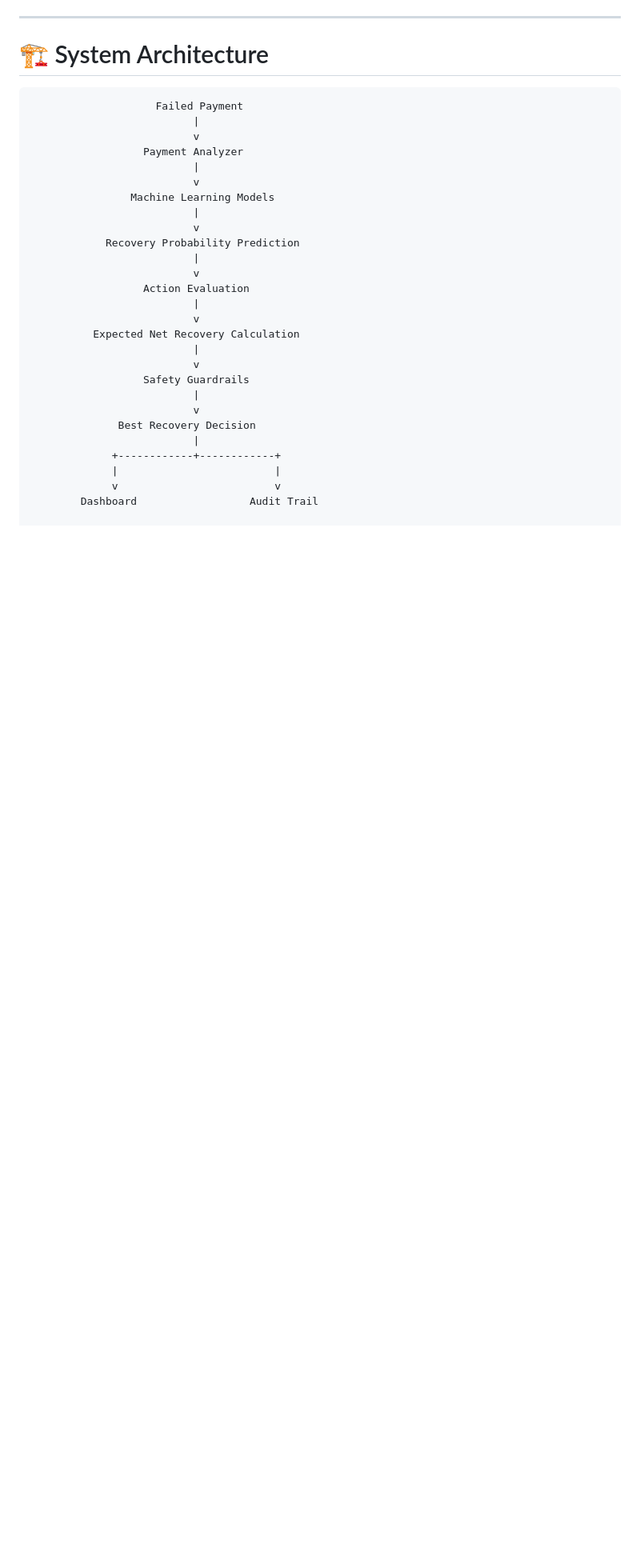
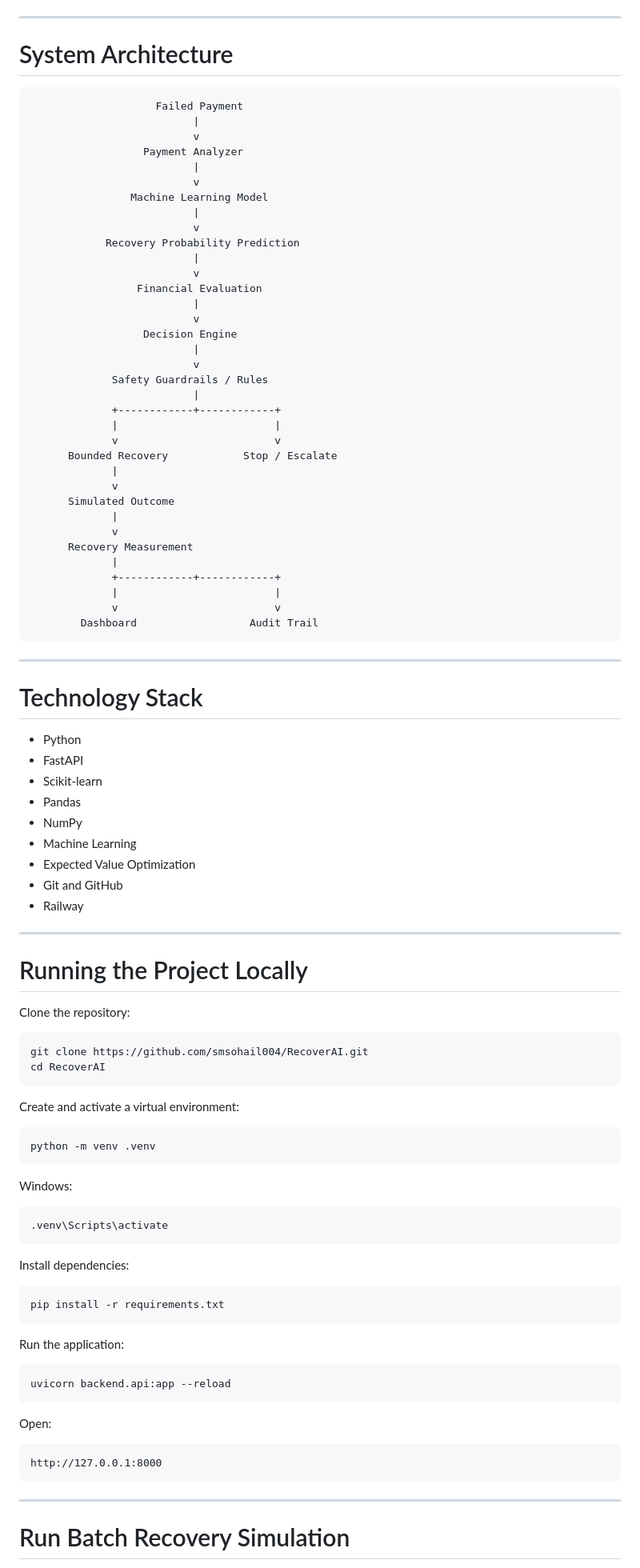
Before and after one commit to smsohail004/RecoverAI, a Markdown page: README.md, the part around one of its changes. Shown at 80% size. Rendered like a GitHub page; blank space fills up the shorter version.

Commit message:
Document batch recovery workflow and simulation results

````diff
--- a/README.md
+++ b/README.md
@@ -118,7 +179,7 @@ This improves transparency and makes recovery decisions easier to review.
 
 ---
 
-# 🏗️ System Architecture
+# System Architecture
 
 ```text
                     Failed Payment
@@ -127,24 +188,93 @@ This improves transparency and makes recovery decisions easier to review.
                   Payment Analyzer
                           |
                           v
-                Machine Learning Models
+                Machine Learning Model
                           |
                           v
             Recovery Probability Prediction
                           |
                           v
-                  Action Evaluation
+                 Financial Evaluation
                           |
                           v
-          Expected Net Recovery Calculation
+                  Decision Engine
                           |
                           v
-                  Safety Guardrails
-                          |
-                          v
-              Best Recovery Decision
+             Safety Guardrails / Rules
                           |
              +------------+------------+
              |                         |
              v                         v
+      Bounded Recovery            Stop / Escalate
+             |
+             v
+      Simulated Outcome
+             |
+             v
+      Recovery Measurement
+             |
+             +------------+------------+
+             |                         |
+             v                         v
         Dashboard                  Audit Trail
+```
+
+---
+
+# Technology Stack
+
+- Python
+- FastAPI
+- Scikit-learn
+- Pandas
+- NumPy
+- Machine Learning
+- Expected Value Optimization
+- Git and GitHub
+- Railway
+
+---
+
+# Running the Project Locally
+
+Clone the repository:
+
+```bash
+git clone https://github.com/smsohail004/RecoverAI.git
+cd RecoverAI
+```
+
+Create and activate a virtual environment:
+
+```bash
+python -m venv .venv
+```
+
+Windows:
+
+```bash
+.venv\Scripts\activate
+```
+
+Install dependencies:
+
+```bash
+pip install -r requirements.txt
+```
+
+Run the application:
+
+```bash
+uvicorn backend.api:app --reload
+```
+
+Open:
+
+```text
+http://127.0.0.1:8000
+```
+
+---
+
+# Run Batch Recovery Simulation
+
````
Also changed, not shown: other parts of README.md (+134 -25 lines).
